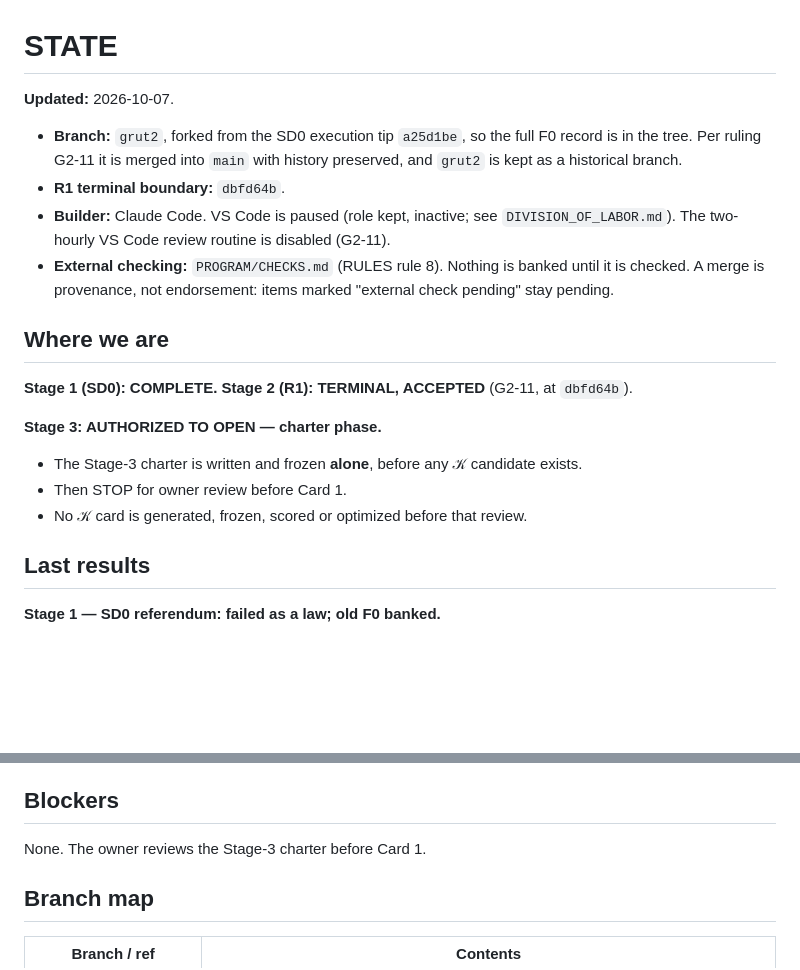
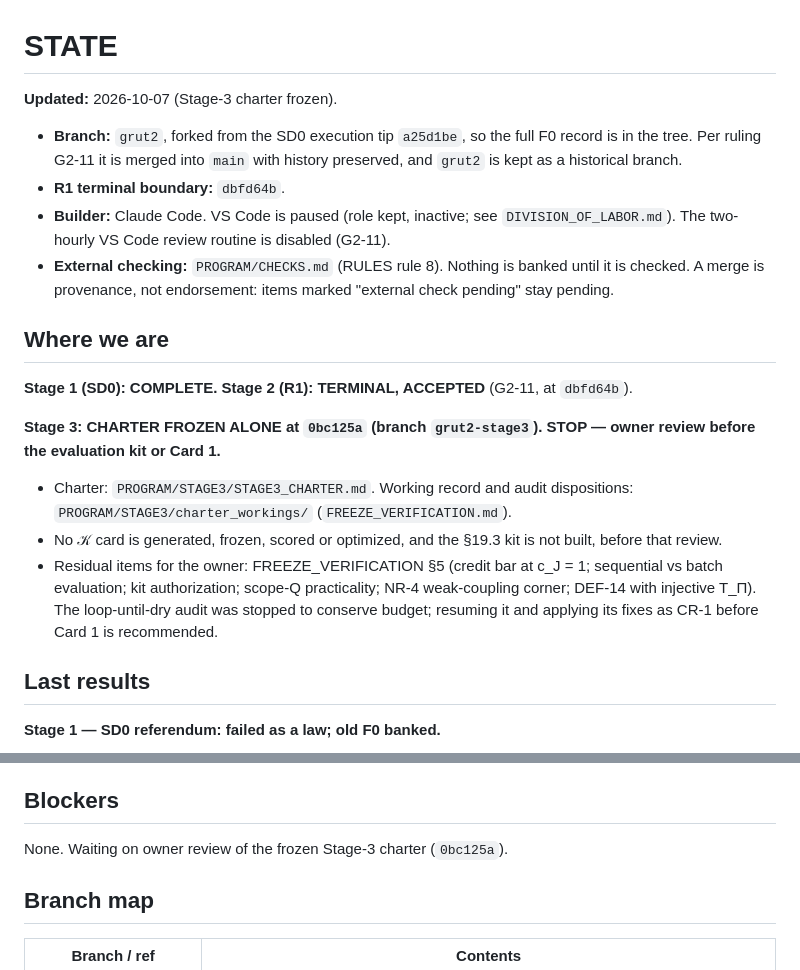
Before and after one commit to ryangrvr/vsctestinggrut, a Markdown page: PROGRAM/STATE.md, 2 parts joined by grey strips. GitHub-like rendering; blank space fills up the shorter version.

Commit message:
CHECKS + STATE: Stage-3 charter frozen at 0bc125a (pending external check); STOP for owner review
Claude-Session: https://claude.ai/code/session_013LcLgdYXEg8W8jjixp56xM

```diff
--- a/PROGRAM/STATE.md
+++ b/PROGRAM/STATE.md
@@ -1,6 +1,6 @@
 # STATE
 
-**Updated:** 2026-10-07.
+**Updated:** 2026-10-07 (Stage-3 charter frozen).
 - **Branch:** `grut2`, forked from the SD0 execution tip `a25d1be`, so the full F0 record
   is in the tree. Per ruling G2-11 it is merged into `main` with history preserved, and
   `grut2` is kept as a historical branch.
@@ -15,10 +15,17 @@
 
 **Stage 1 (SD0): COMPLETE.** **Stage 2 (R1): TERMINAL, ACCEPTED** (G2-11, at `dbfd64b`).
 
-**Stage 3: AUTHORIZED TO OPEN — charter phase.**
-- The Stage-3 charter is written and frozen **alone**, before any 𝒦 candidate exists.
-- Then STOP for owner review before Card 1.
-- No 𝒦 card is generated, frozen, scored or optimized before that review.
+**Stage 3: CHARTER FROZEN ALONE at `0bc125a` (branch `grut2-stage3`). STOP — owner
+review before the evaluation kit or Card 1.**
+- Charter: `PROGRAM/STAGE3/STAGE3_CHARTER.md`. Working record and audit dispositions:
+  `PROGRAM/STAGE3/charter_workings/` (`FREEZE_VERIFICATION.md`).
+- No 𝒦 card is generated, frozen, scored or optimized, and the §19.3 kit is not built,
+  before that review.
+- Residual items for the owner: FREEZE_VERIFICATION §5 (credit bar at c_J = 1;
+  sequential vs batch evaluation; kit authorization; scope-Q practicality; NR-4
+  weak-coupling corner; DEF-14 with injective T_Π). The loop-until-dry audit was stopped
+  to conserve budget; resuming it and applying its fixes as CR-1 before Card 1 is
+  recommended.
 
 ## Last results
 
@@ -121,7 +128,7 @@ differentiation and makes interface/response structure non-independent:
 
 ## Blockers
 
-None. The owner reviews the Stage-3 charter before Card 1.
+None. Waiting on owner review of the frozen Stage-3 charter (`0bc125a`).
 
 ## Branch map
 
```
Also changed, not shown: PROGRAM/CHECKS.md (+1 -0 lines).
